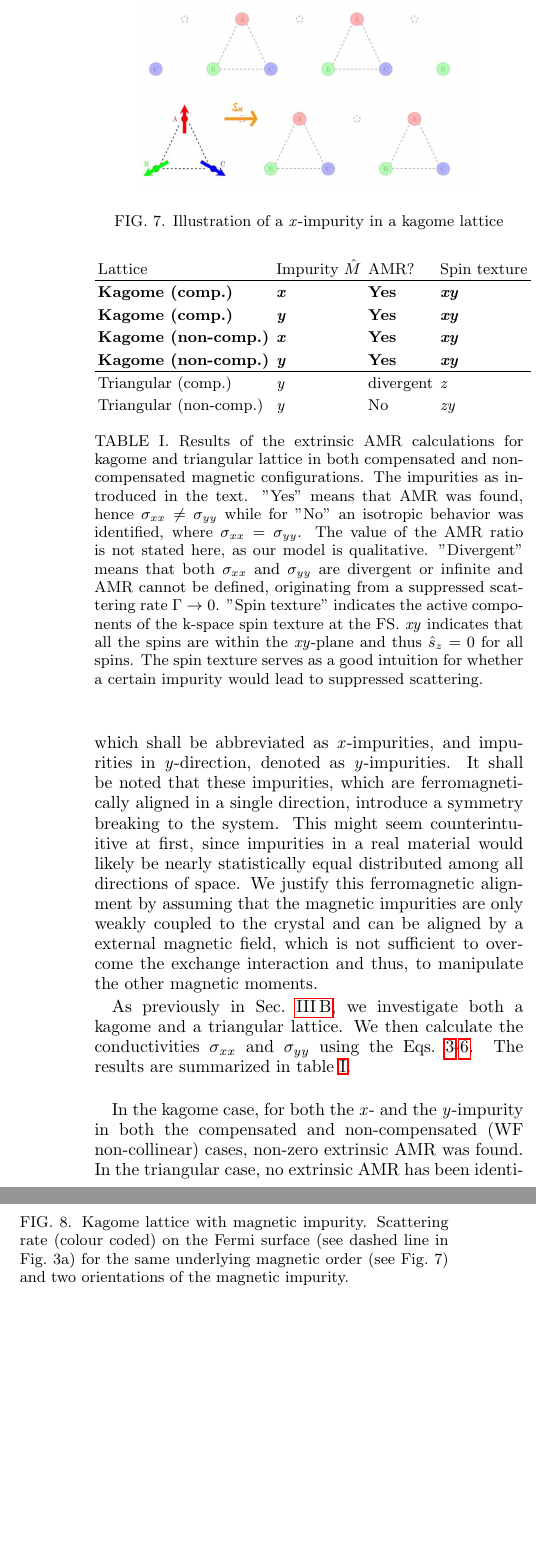
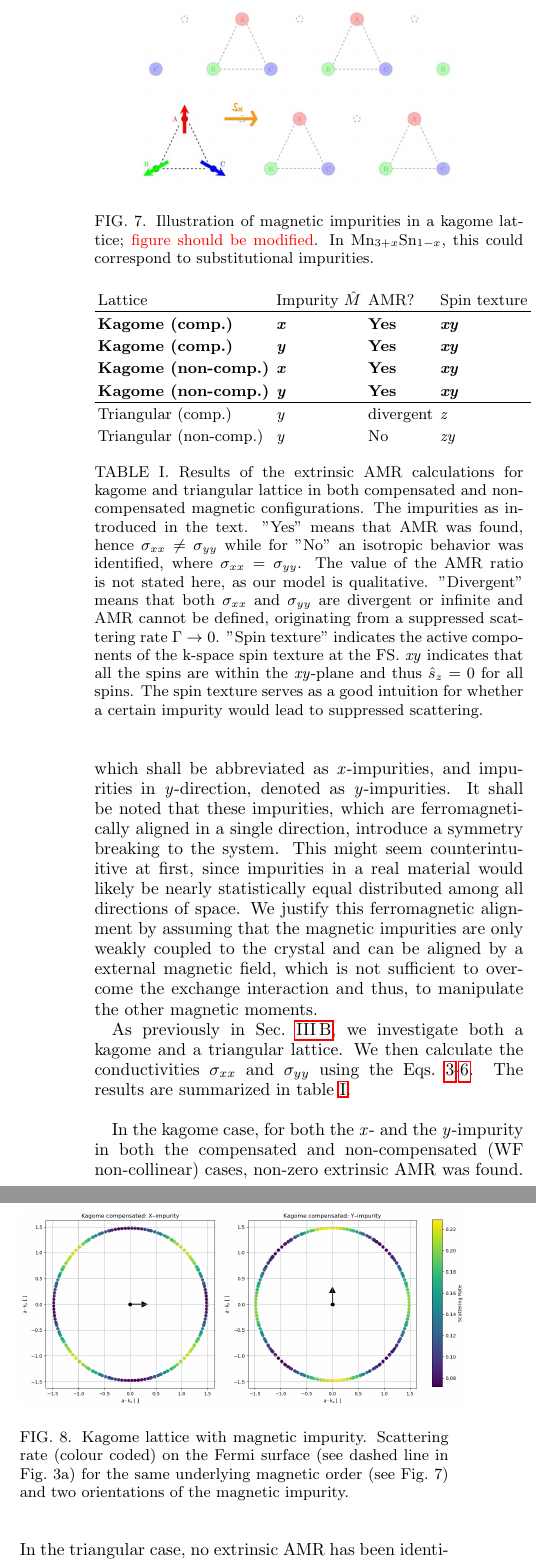
Before and after one commit to PhilippDD/Nonrel-AMR-paper, a LaTeX paper (nct-paper_new.tex): two parts of the columns of page 7 of 11, joined at a grey line, cut so that both start at the same text, the shorter picture padded with empty space. Compiled offline with pdfLaTeX.

Commit message:
caption of Fig. 7

```diff
--- a/nct-paper_new.tex
+++ b/nct-paper_new.tex
@@ -334,7 +334,9 @@ In this section, we investigate the extrinsic (scattering-dependent) AMR. We wil
 \begin{figure}
 	\centering
 	\includegraphics[width=0.8\linewidth]{img/Kagome_21}
-	\caption{Illustration of a \textit{x}-impurity in a kagome lattice}
+	\caption{Illustration of magnetic impurities in a kagome lattice;
+        {\color{red} figure should be modified}. In Mn$_{3+x}$Sn$_{1-x}$, this
+        could correspond to substitutional impurities.}
 	\label{fig:kagome21}
 \end{figure}
 
```
Also changed, not shown: nct-paper_new.tex (2 more changed lines).
